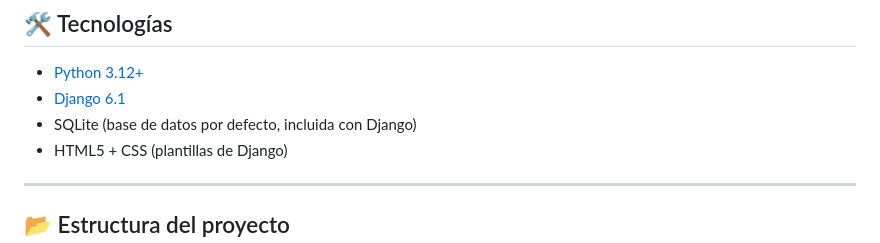
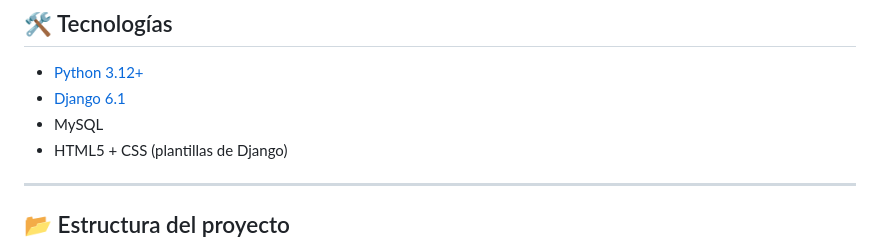
Before and after one commit to mariB1999/Proyecto-bootcamp-fullstack-python, a Markdown page: Proyecto modulo #6/README.md, the part around the change. Rendered like a GitHub page.

```diff
--- a/Proyecto modulo #6/README.md
+++ b/Proyecto modulo #6/README.md
@@ -38,7 +38,7 @@ Aplicación web desarrollada en **Django** para administrar proyectos personales
 
 - [Python 3.12+](https://www.python.org/)
 - [Django 6.1](https://www.djangoproject.com/)
-- SQLite (base de datos por defecto, incluida con Django)
+- MySQL
 - HTML5 + CSS (plantillas de Django)
 ---
 
```
